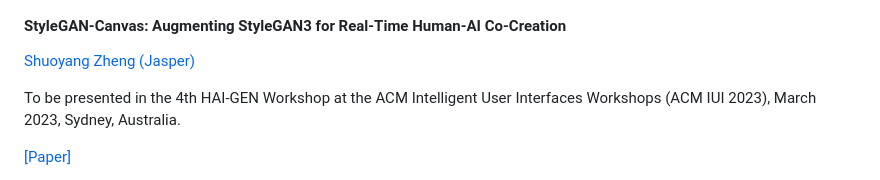
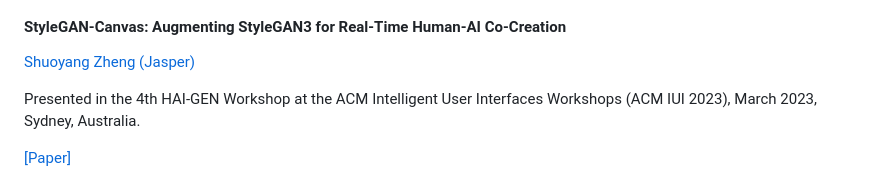
Before and after one commit to jasper-zheng/StyleGAN-Canvas, a Markdown page: README.md, the part around the change. Drawn GitHub-style.

```diff
--- a/README.md
+++ b/README.md
@@ -8,7 +8,7 @@
 
 [Shuoyang Zheng (Jasper)](https://alaskawinter.cc/)
 
-To be presented in the 4th HAI-GEN Workshop at the ACM Intelligent User Interfaces Workshops (ACM IUI 2023), March 2023, Sydney, Australia.
+Presented in the 4th HAI-GEN Workshop at the ACM Intelligent User Interfaces Workshops (ACM IUI 2023), March 2023, Sydney, Australia.
 
 [[Paper]](https://ceur-ws.org/Vol-3359/paper12.pdf)
 
```
